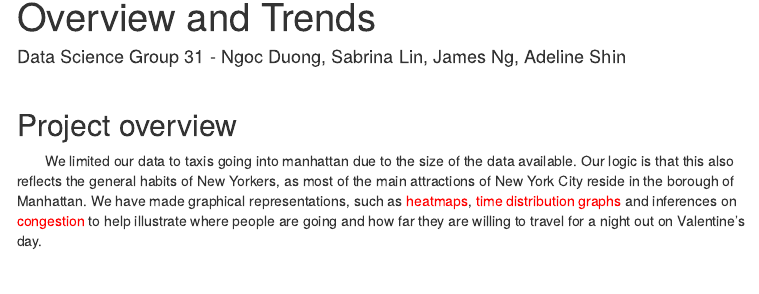
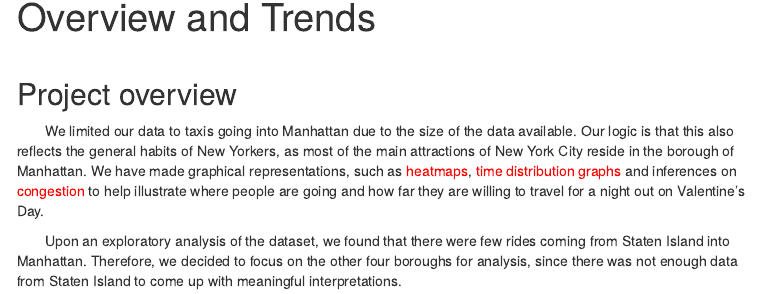
Before and after one commit to abcdefg781/ds_final_project, an R Markdown document (about.Rmd): the page in a window 1100 px wide, from 80 px down. The pictures show the output file about.html that the author committed with the source, opened offline; library style sheets and scripts come from the installed R packages; menus at the side of the page are left out.

Commit message:
removed author names on every page and updated project overview

```diff
--- a/about.Rmd
+++ b/about.Rmd
@@ -1,6 +1,5 @@
 ---
 title: "Overview and Trends"
-author: "Data Science Group 31 - Ngoc Duong, Sabrina Lin, James Ng, Adeline Shin"
 output: html_document
 ---
 
@@ -21,6 +20,12 @@ knitr::opts_chunk$set(echo = TRUE)
   </style>
 </head>
 <p>
-We limited our data to taxis going into manhattan due to the size of the data available. Our logic is that this also reflects the general habits of New Yorkers, as most of the main attractions of New York City reside in the borough of Manhattan. We have made graphical representations, such as [heatmaps](heatmaps.html), [time distribution graphs](timedist.html) and inferences on [congestion](congestion.html) to help illustrate where people are going and how far they are willing to travel for a night out on Valentine's day.
-
+We limited our data to taxis going into Manhattan due to the size of the data available. Our logic is that this also reflects the general habits of New Yorkers, as most of the main attractions of New York City reside in the borough of Manhattan. We have made graphical representations, such as [heatmaps](heatmaps.html), [time distribution graphs](timedist.html) and inferences on [congestion](congestion.html) to help illustrate where people are going and how far they are willing to travel for a night out on Valentine's Day.
+<head>
+  <style>
+    p { text-indent: 2.0em;}
+  </style>
+</head>
+<p>
+Upon an exploratory analysis of the dataset, we found that there were few rides coming from Staten Island into Manhattan. Therefore, we decided to focus on the other four boroughs for analysis, since there was not enough data from Staten Island to come up with meaningful interpretations.
 </p>
```
Also changed, not shown: congestion.Rmd (+0 -1 lines), heatmaps.Rmd (+0 -1 lines), timedist.Rmd (+0 -1 lines), about.html, congestion.html, congestion_files/figure-html/unnamed-chunk-2-1.png, heatmaps.html, timedist.html.
